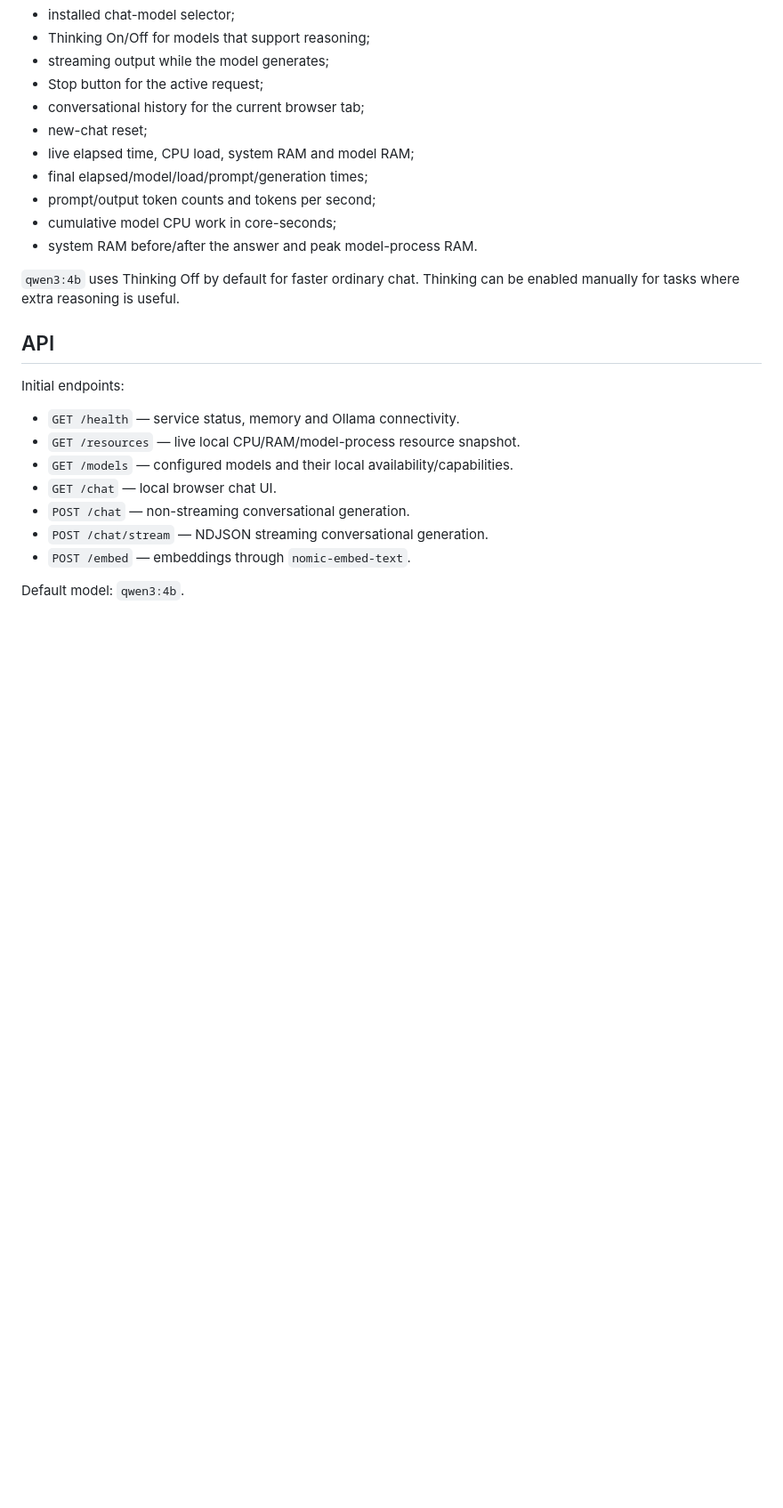
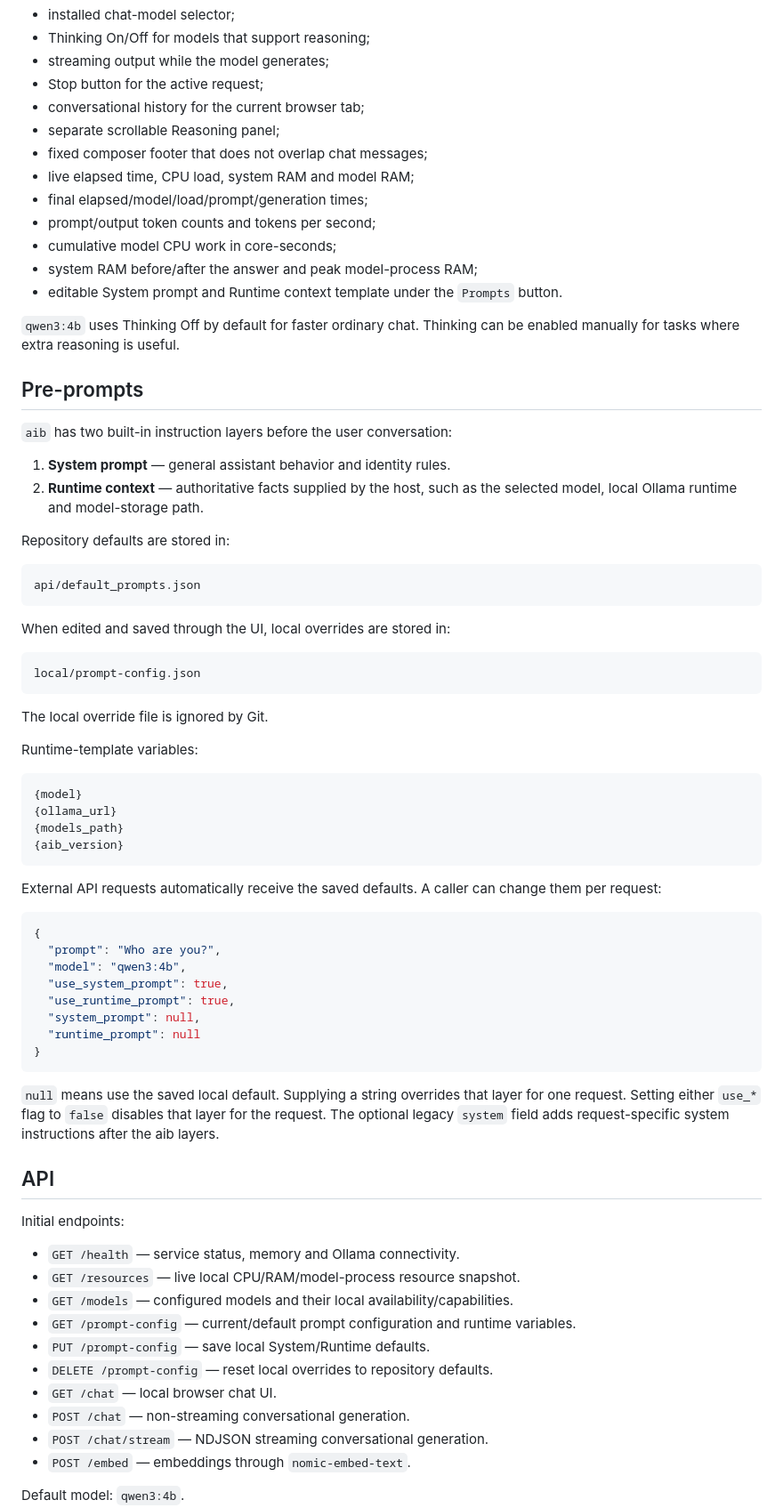
Before and after one commit to greenn/aib, a Markdown page: README.md, the part around the change. Shown at 89% size. Rendered like a GitHub page; blank space fills up the shorter version.

Commit message:
Document editable pre-prompts and API overrides

````diff
--- a/README.md
+++ b/README.md
@@ -77,14 +77,61 @@ The UI provides:
 - streaming output while the model generates;
 - Stop button for the active request;
 - conversational history for the current browser tab;
-- new-chat reset;
+- separate scrollable Reasoning panel;
+- fixed composer footer that does not overlap chat messages;
 - live elapsed time, CPU load, system RAM and model RAM;
 - final elapsed/model/load/prompt/generation times;
 - prompt/output token counts and tokens per second;
 - cumulative model CPU work in core-seconds;
-- system RAM before/after the answer and peak model-process RAM.
+- system RAM before/after the answer and peak model-process RAM;
+- editable System prompt and Runtime context template under the `Prompts` button.
 
 `qwen3:4b` uses Thinking Off by default for faster ordinary chat. Thinking can be enabled manually for tasks where extra reasoning is useful.
+
+## Pre-prompts
+
+`aib` has two built-in instruction layers before the user conversation:
+
+1. **System prompt** — general assistant behavior and identity rules.
+2. **Runtime context** — authoritative facts supplied by the host, such as the selected model, local Ollama runtime and model-storage path.
+
+Repository defaults are stored in:
+
+```text
+api/default_prompts.json
+```
+
+When edited and saved through the UI, local overrides are stored in:
+
+```text
+local/prompt-config.json
+```
+
+The local override file is ignored by Git.
+
+Runtime-template variables:
+
+```text
+{model}
+{ollama_url}
+{models_path}
+{aib_version}
+```
+
+External API requests automatically receive the saved defaults. A caller can change them per request:
+
+```json
+{
+  "prompt": "Who are you?",
+  "model": "qwen3:4b",
+  "use_system_prompt": true,
+  "use_runtime_prompt": true,
+  "system_prompt": null,
+  "runtime_prompt": null
+}
+```
+
+`null` means use the saved local default. Supplying a string overrides that layer for one request. Setting either `use_*` flag to `false` disables that layer for the request. The optional legacy `system` field adds request-specific system instructions after the aib layers.
 
 ## API
 
@@ -93,6 +140,9 @@ Initial endpoints:
 - `GET /health` — service status, memory and Ollama connectivity.
 - `GET /resources` — live local CPU/RAM/model-process resource snapshot.
 - `GET /models` — configured models and their local availability/capabilities.
+- `GET /prompt-config` — current/default prompt configuration and runtime variables.
+- `PUT /prompt-config` — save local System/Runtime defaults.
+- `DELETE /prompt-config` — reset local overrides to repository defaults.
 - `GET /chat` — local browser chat UI.
 - `POST /chat` — non-streaming conversational generation.
 - `POST /chat/stream` — NDJSON streaming conversational generation.
````
